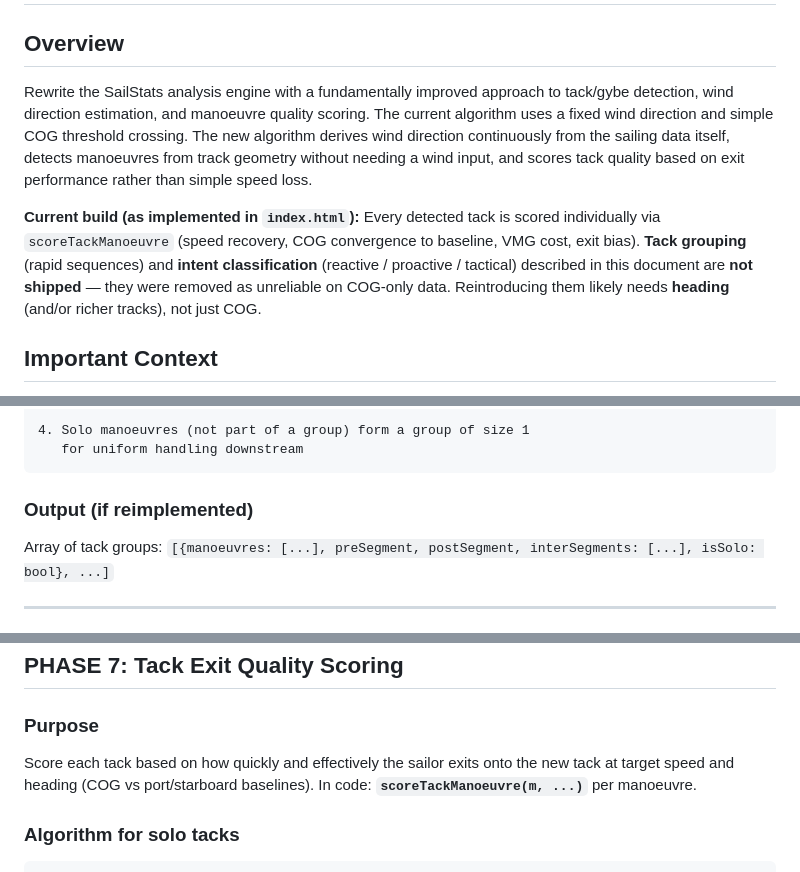
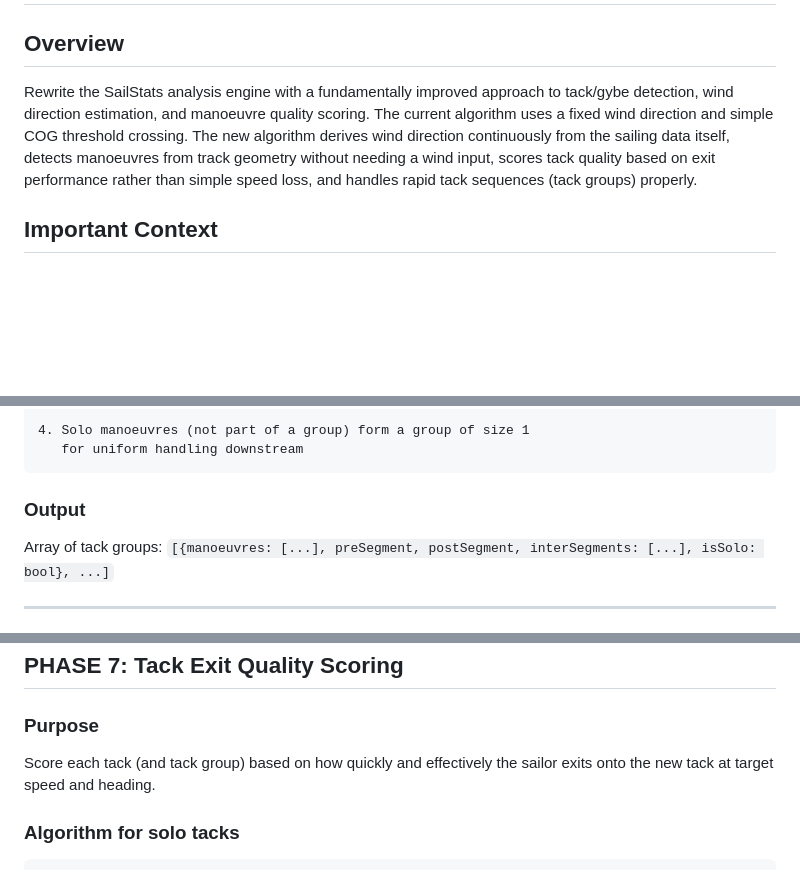
Before and after one commit to kieronholt-prog/sailstats, a Markdown page: TACK_ALGORITHM_SPEC.md, 3 parts joined by grey strips. GitHub-like rendering; blank space fills up the shorter version.

````diff
--- a/TACK_ALGORITHM_SPEC.md
+++ b/TACK_ALGORITHM_SPEC.md
@@ -2,9 +2,7 @@
 
 ## Overview
 
-Rewrite the SailStats analysis engine with a fundamentally improved approach to tack/gybe detection, wind direction estimation, and manoeuvre quality scoring. The current algorithm uses a fixed wind direction and simple COG threshold crossing. The new algorithm derives wind direction continuously from the sailing data itself, detects manoeuvres from track geometry without needing a wind input, and scores tack quality based on exit performance rather than simple speed loss.
-
-**Current build (as implemented in `index.html`):** Every detected tack is scored individually via `scoreTackManoeuvre` (speed recovery, COG convergence to baseline, VMG cost, exit bias). **Tack grouping** (rapid sequences) and **intent classification** (reactive / proactive / tactical) described in this document are **not shipped** — they were removed as unreliable on COG-only data. Reintroducing them likely needs **heading** (and/or richer tracks), not just COG.
+Rewrite the SailStats analysis engine with a fundamentally improved approach to tack/gybe detection, wind direction estimation, and manoeuvre quality scoring. The current algorithm uses a fixed wind direction and simple COG threshold crossing. The new algorithm derives wind direction continuously from the sailing data itself, detects manoeuvres from track geometry without needing a wind input, scores tack quality based on exit performance rather than simple speed loss, and handles rapid tack sequences (tack groups) properly.
 
 ## Important Context
 
@@ -138,7 +133,7 @@ Handle rapid tack sequences where there isn't enough stable sailing between tack
    for uniform handling downstream
 ```
 
-### Output (if reimplemented)
+### Output
 Array of tack groups: `[{manoeuvres: [...], preSegment, postSegment, interSegments: [...], isSolo: bool}, ...]`
 
 ---
@@ -285,7 +280,7 @@ Establish the sailor's own performance targets from their data in this session.
 ## PHASE 7: Tack Exit Quality Scoring
 
 ### Purpose
-Score each tack based on how quickly and effectively the sailor exits onto the new tack at target speed and heading (COG vs port/starboard baselines). In code: **`scoreTackManoeuvre(m, ...)`** per manoeuvre.
+Score each tack (and tack group) based on how quickly and effectively the sailor exits onto the new tack at target speed and heading.
 
 ### Algorithm for solo tacks
 
````
Also changed, not shown: other parts of TACK_ALGORITHM_SPEC.md (+42 -40 lines).
